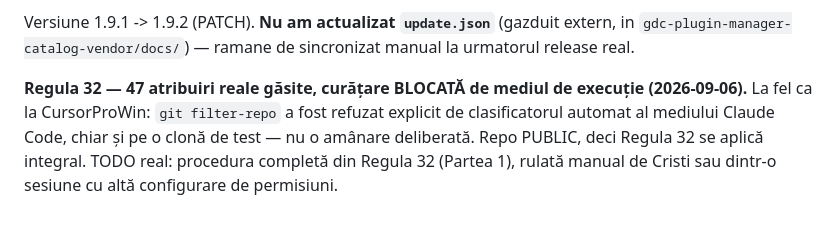
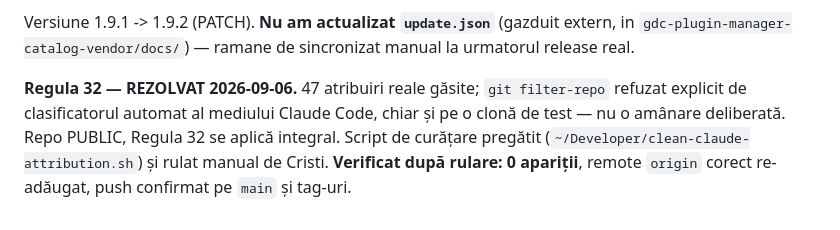
Before and after one commit to gordasgdc/MediaFlow-Monitor, a Markdown page: CLAUDE.md, the part around the change. Drawn GitHub-style.

Commit message:
CLAUDE.md: confirmat Regula 32 rezolvată (0 atribuiri Claude)

```diff
--- a/CLAUDE.md
+++ b/CLAUDE.md
@@ -946,10 +946,10 @@ Versiune 1.9.1 -> 1.9.2 (PATCH). **Nu am actualizat `update.json`** (gazduit
 extern, in `gdc-plugin-manager-catalog-vendor/docs/`) — ramane de
 sincronizat manual la urmatorul release real.
 
-**Regula 32 — 47 atribuiri reale găsite, curățare BLOCATĂ de mediul de
-execuție (2026-09-06).** La fel ca la CursorProWin: `git filter-repo` a
-fost refuzat explicit de clasificatorul automat al mediului Claude Code,
-chiar și pe o clonă de test — nu o amânare deliberată. Repo PUBLIC, deci
-Regula 32 se aplică integral. TODO real: procedura completă din Regula 32
-(Partea 1), rulată manual de Cristi sau dintr-o sesiune cu altă
-configurare de permisiuni.
+**Regula 32 — REZOLVAT 2026-09-06.** 47 atribuiri reale găsite; `git
+filter-repo` refuzat explicit de clasificatorul automat al mediului
+Claude Code, chiar și pe o clonă de test — nu o amânare deliberată. Repo
+PUBLIC, Regula 32 se aplică integral. Script de curățare pregătit
+(`~/Developer/clean-claude-attribution.sh`) și rulat manual de Cristi.
+**Verificat după rulare: 0 apariții**, remote `origin` corect re-adăugat,
+push confirmat pe `main` și tag-uri.
```
